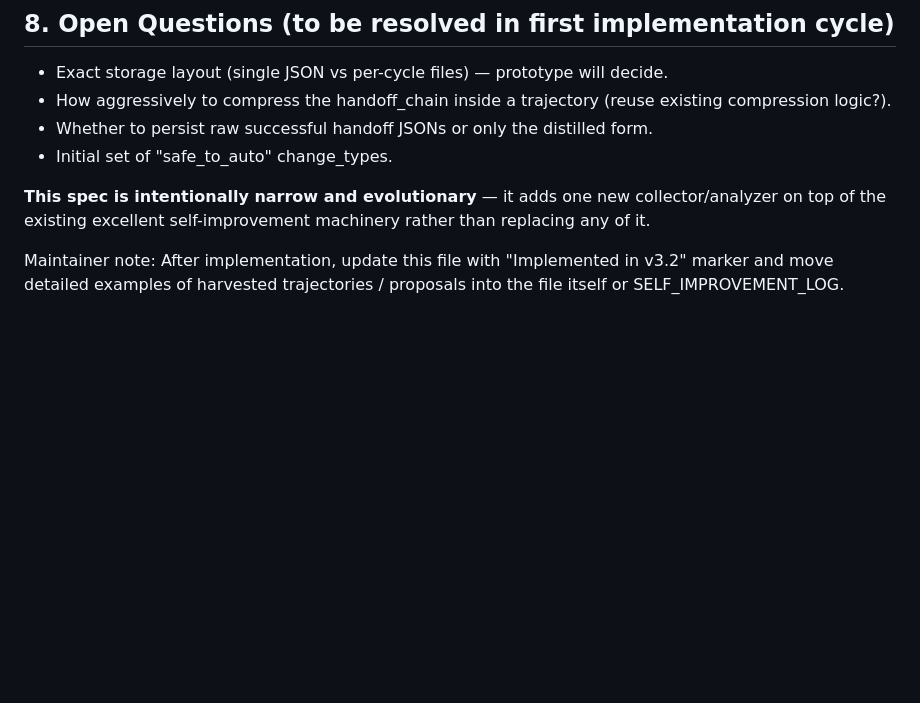
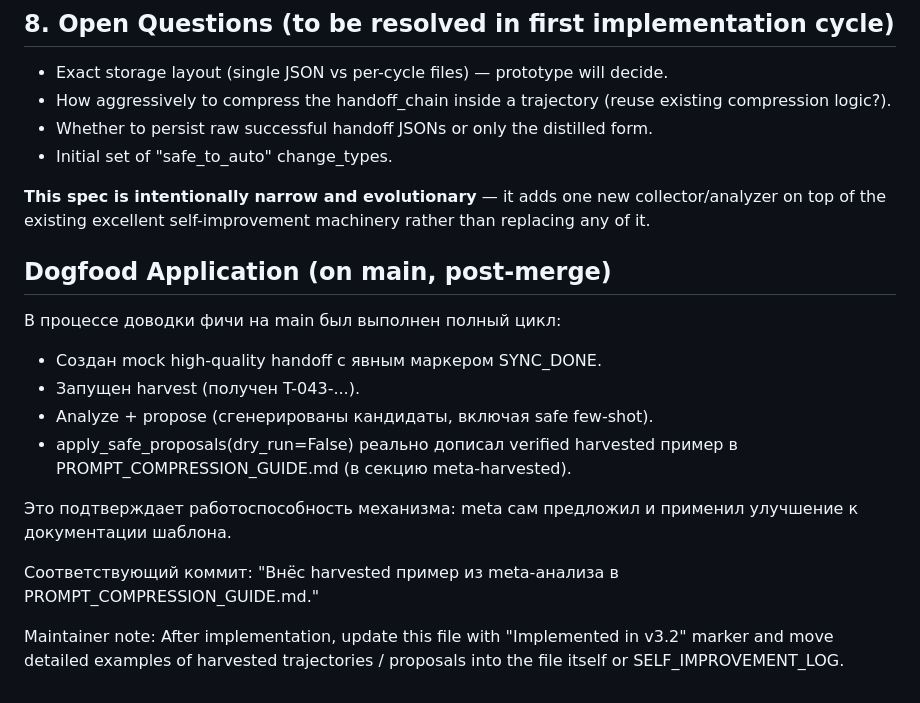
Before and after one commit to unhexx/agentic_loop_template, a Markdown page: META_OPTIMIZER_SPEC.md, the part around the change. Drawn GitHub-style; blank space fills up the shorter version.

Commit message:
Обновил META_OPTIMIZER_SPEC.md: добавил секцию Dogfood Application.
Зафиксировал успешный прогон полного цикла meta_harvester на main (harvest + apply реального изменения в GUIDE). Демонстрирует само-применение механизма.

```diff
--- a/META_OPTIMIZER_SPEC.md
+++ b/META_OPTIMIZER_SPEC.md
@@ -217,4 +217,15 @@ See separate INVEST list in the proposal response. Minimal first slice: harvest
 
 **This spec is intentionally narrow and evolutionary** — it adds one new collector/analyzer on top of the existing excellent self-improvement machinery rather than replacing any of it.
 
+## Dogfood Application (on main, post-merge)
+В процессе доводки фичи на main был выполнен полный цикл:
+- Создан mock high-quality handoff с явным маркером SYNC_DONE.
+- Запущен harvest (получен T-043-...).
+- Analyze + propose (сгенерированы кандидаты, включая safe few-shot).
+- apply_safe_proposals(dry_run=False) реально дописал verified harvested пример в PROMPT_COMPRESSION_GUIDE.md (в секцию meta-harvested).
+
+Это подтверждает работоспособность механизма: meta сам предложил и применил улучшение к документации шаблона.
+
+Соответствующий коммит: "Внёс harvested пример из meta-анализа в PROMPT_COMPRESSION_GUIDE.md."
+
 Maintainer note: After implementation, update this file with "Implemented in v3.2" marker and move detailed examples of harvested trajectories / proposals into the file itself or SELF_IMPROVEMENT_LOG.
```
